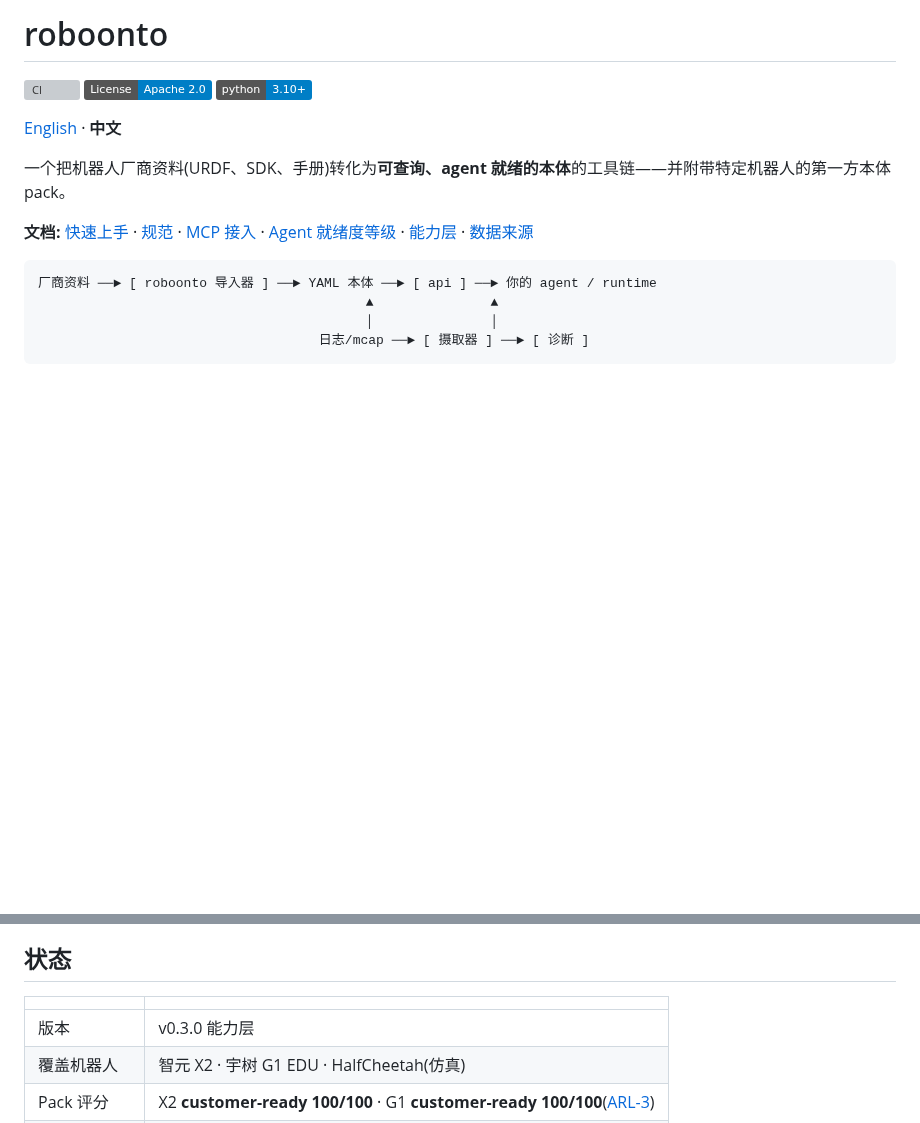
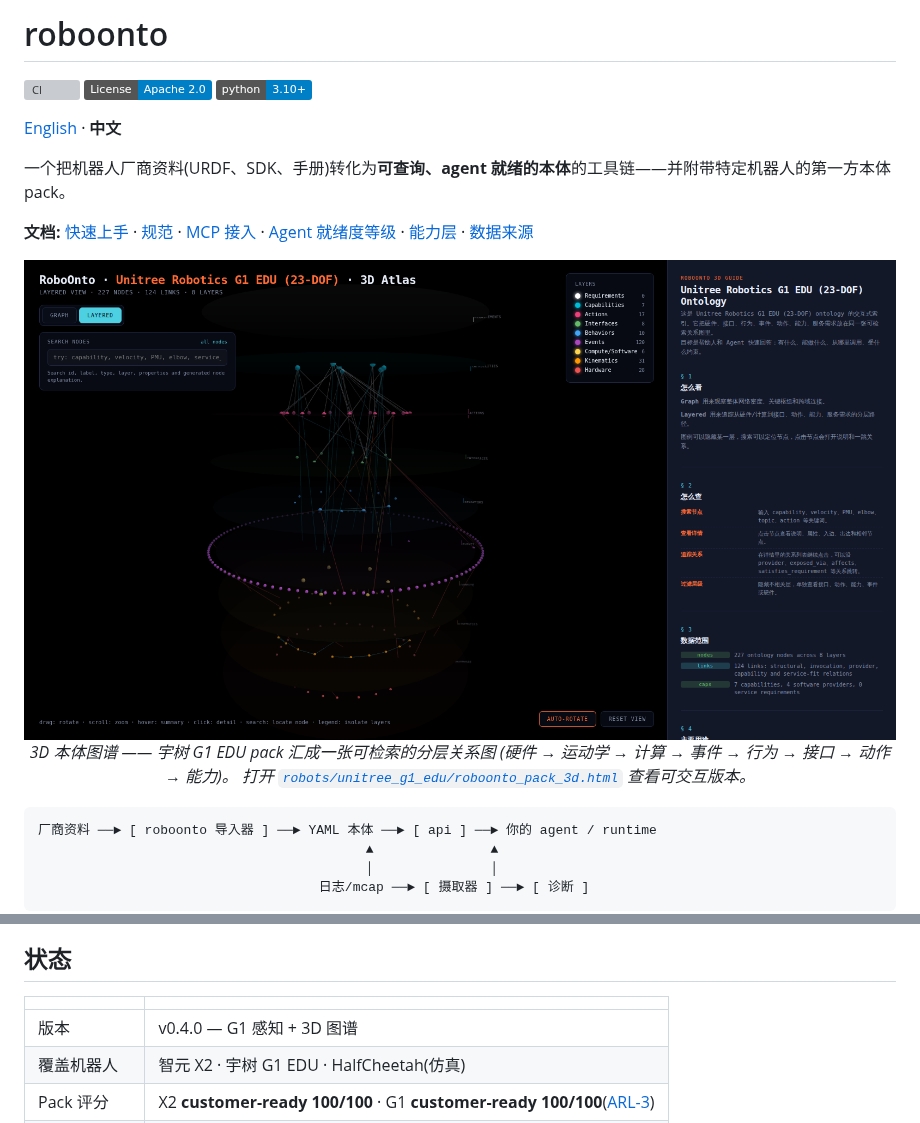
Before and after one commit to zengury/roboonto, a Markdown page: README.zh.md, 2 parts joined by grey strips. Rendered like a GitHub page; pictures changed too: docs/assets/g1_atlas.png (added); badges without logos; blank space fills up the shorter version; grey boxes are pictures that could not be loaded.

````diff
--- a/README.zh.md
+++ b/README.zh.md
@@ -9,6 +9,14 @@
 一个把机器人厂商资料(URDF、SDK、手册)转化为**可查询、agent 就绪的本体**的工具链——并附带特定机器人的第一方本体 pack。
 
 **文档:** [快速上手](docs/zh/QUICKSTART.md) · [规范](docs/zh/SPEC.md) · [MCP 接入](docs/zh/MCP.md) · [Agent 就绪度等级](docs/zh/ARL.md) · [能力层](docs/CAPABILITY_LAYER.md) · [数据来源](SOURCES.md)
+
+<p align="center">
+  <img src="docs/assets/g1_atlas.png" alt="RoboOnto 3D 本体图谱 — 宇树 G1 EDU" width="100%">
+  <br>
+  <em>3D 本体图谱 —— 宇树 G1 EDU pack 汇成一张可检索的分层关系图
+  (硬件 → 运动学 → 计算 → 事件 → 行为 → 接口 → 动作 → 能力)。
+  打开 <a href="robots/unitree_g1_edu/roboonto_pack_3d.html"><code>robots/unitree_g1_edu/roboonto_pack_3d.html</code></a> 查看可交互版本。</em>
+</p>
 
 ```
 厂商资料 ──► [ roboonto 导入器 ] ──► YAML 本体 ──► [ api ] ──► 你的 agent / runtime
@@ -26,7 +34,7 @@
 
 | | |
 |---|---|
-| 版本 | v0.3.0 能力层 |
+| 版本 | v0.4.0 — G1 感知 + 3D 图谱 |
 | 覆盖机器人 | 智元 X2 · 宇树 G1 EDU · HalfCheetah(仿真) |
 | Pack 评分 | X2 **customer-ready 100/100** · G1 **customer-ready 100/100**([ARL-3](docs/zh/ARL.md)) |
 | X2 pack 内容 | 256 对象 · 22 动作 · 403 关系 · 11 能力 |
````
Also changed, not shown: README.md (+11 -2 lines), robots/unitree_g1_edu/CLAUDE.md (+2 -2 lines), 8 other files.
